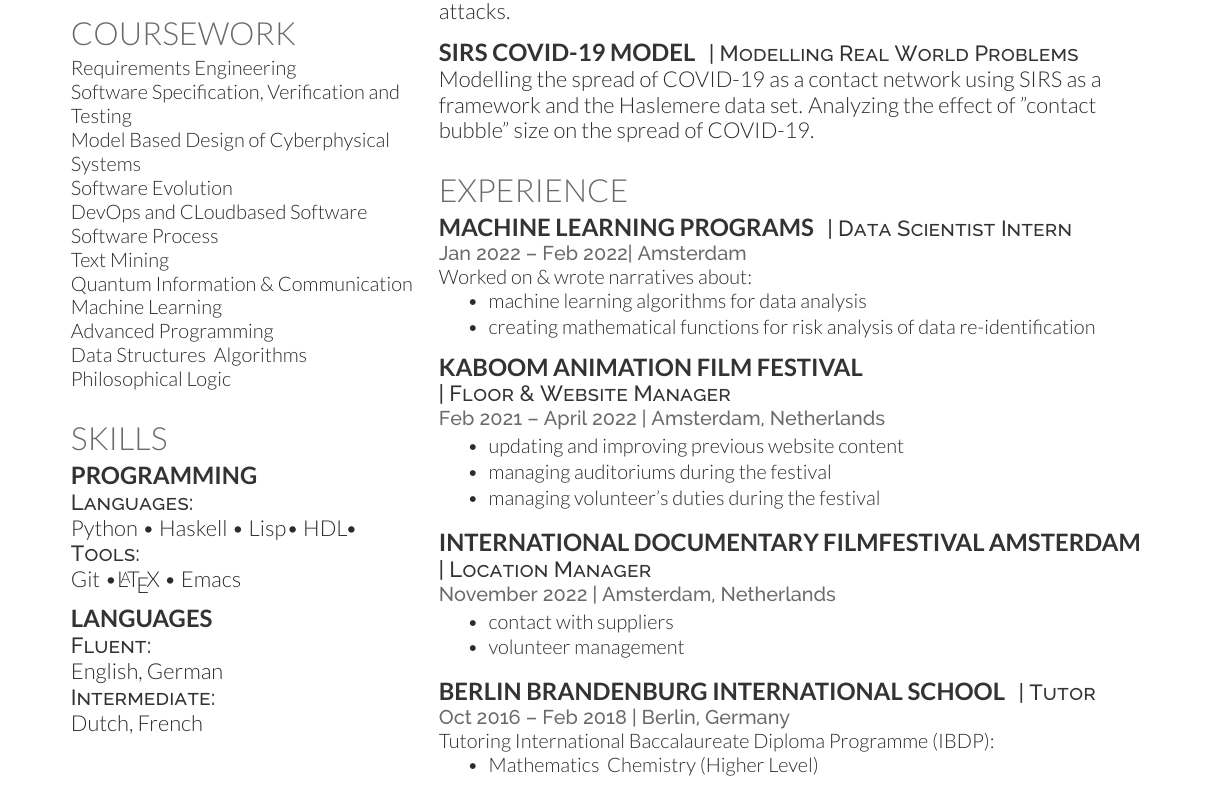
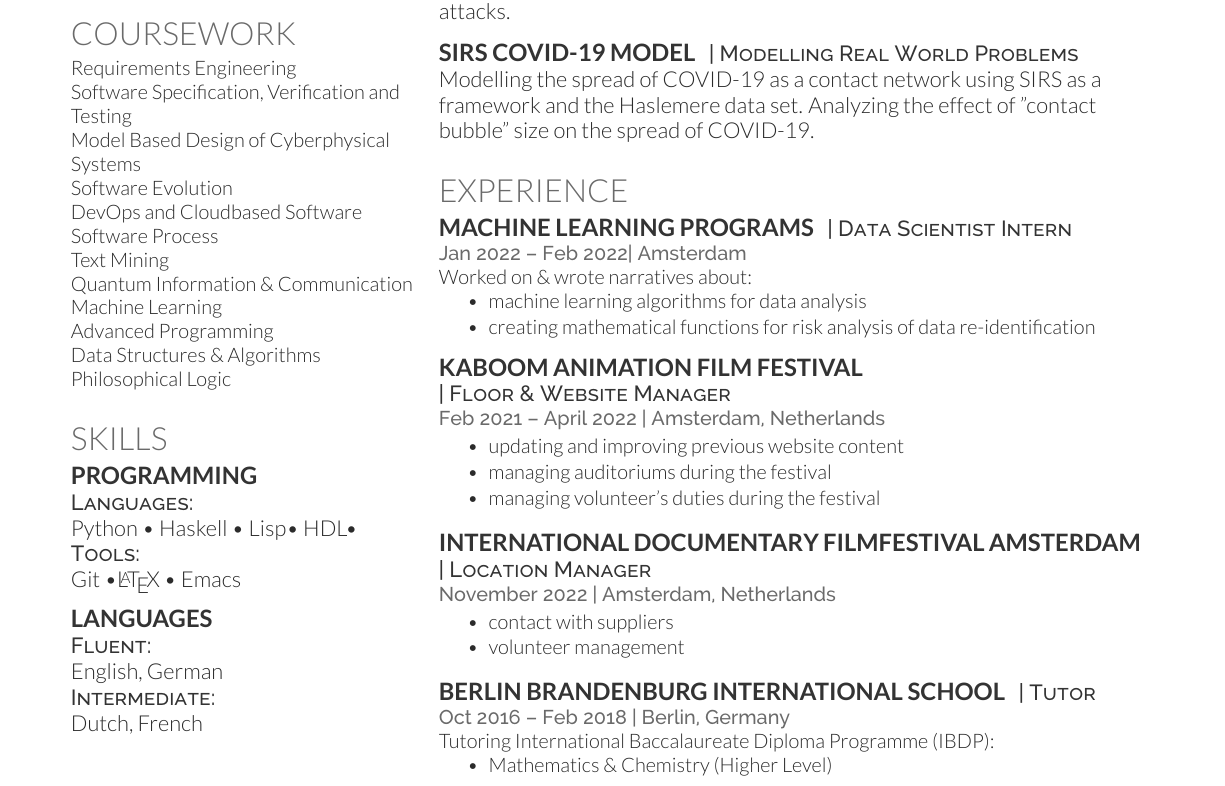
Before and after one commit to alicehamberger/tech-CV, a LaTeX CV (cv_12.tex): part of the page, cut so that both start at the same text. Compiled offline with XeLaTeX.

Commit message:
Updates from Overleaf

```diff
--- a/cv_12.tex
+++ b/cv_12.tex
@@ -88,14 +88,14 @@ Requirements Engineering \\
 Software Specification, Verification and Testing\\
 Model Based Design of Cyber\-physical Systems \\
 Software Evolution\\
-DevOps and CLoud\-based Software\\
+DevOps and Cloud\-based Software\\
 Software Process\\
 
 Text Mining \\
 Quantum Information \& Communication\\
 Machine Learning\\
 Advanced Programming\\
-Data Structures & Algorithms \\
+Data Structures \& Algorithms \\
 %Programming your World\\
 
 %Discrete Math \& Algebra \\
```
Also changed, not shown: cv_12.tex (4 more changed lines).
